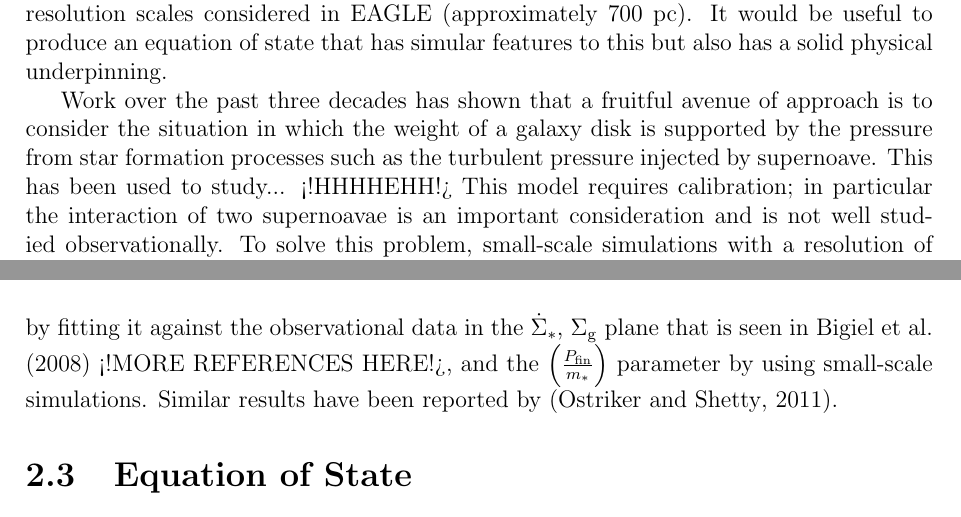
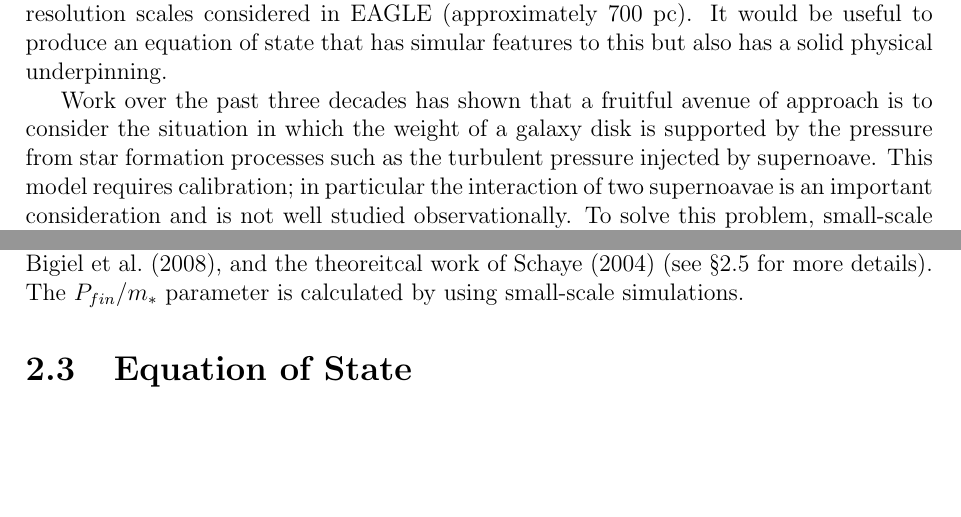
Before and after one commit to JBorrow/MPhysThesis, a LaTeX thesis (main.tex, which reads introduction/equations_of_state.tex, model/star_formation.tex): two parts of pages 5 and 10 of 37, joined at a grey line, cut so that both start at the same text, the shorter picture padded with empty space. Compiled offline with pdfLaTeX.

Commit message:
minor changes

```diff
--- a/introduction/equations_of_state.tex
+++ b/introduction/equations_of_state.tex
@@ -12,7 +12,6 @@ It turns out that this equation of state is also enough to produce stable galaxi
 It would be useful to produce an equation of state that has simular features to this but also has a solid physical underpinning.
 
 Work over the past three decades has shown that a fruitful avenue of approach is to consider the situation in which the weight of a galaxy disk is supported by the pressure from star formation processes such as the turbulent pressure injected by supernoave.
-This has been used to study... <!HHHHEHH!>
 This model requires calibration; in particular the interaction of two supernoavae is an important consideration and is not well studied observationally.
 To solve this problem, small-scale simulations with a resolution of around 1 pc \citep{martizzi_supernova_2015} are used.
 These models include far more Physics than is resolvable in a cosmological-scale simulation and so are used to extract macroscopic parameters such as the efficiency of supernovae, their turbulence injection, and <> as well as their dependence on local properties like the gas fraction $f_gas = \sg/\Sigma$.
--- a/model/star_formation.tex
+++ b/model/star_formation.tex
@@ -25,5 +25,6 @@ These two expressions are equal in equlibrium and as such a star formation law
 \sfr = \frac{\pi G}{F \pfm} \sg \Sigma~,
 \end{equation}
 which is plotted against the data from \citet{bigiel_star_2008} in Figure \ref{fig:bigielwithmart} for various values of total surface density and gas fraction $f_{gas} = \sg/\Sigma$.
-The $F$ paramter can be calibrated by fitting it against the observational data in the $\sfr$, $\sg$ plane that is seen in \citet{bigiel_star_2008} <!MORE REFERENCES HERE!>, and the $\pfm$ parameter by using small-scale simulations.
-Similar results have been reported by \citep{ostriker_maximally_2011}.
+Similar results for the star formation law are found by \citet{ostriker_maximally_2011, faucher-giguere_feedback-regulated_2013, martizzi_supernova_2016}, and many more works throughout the literature.
+The $F$ paramter can be calibrated by considering the star formation cutoff in the $\sfr$, $\sg$ plane that is seen in \citet{bigiel_star_2008}, and the theoreitcal work of \citet{schaye_star_2004} (see \S \ref{sec:calibF} for more details).
+The $P_{fin}/m_*$ parameter is calculated by using small-scale simulations.
```
Also changed, not shown: introduction/equations_of_state.tex (3 more changed lines).
